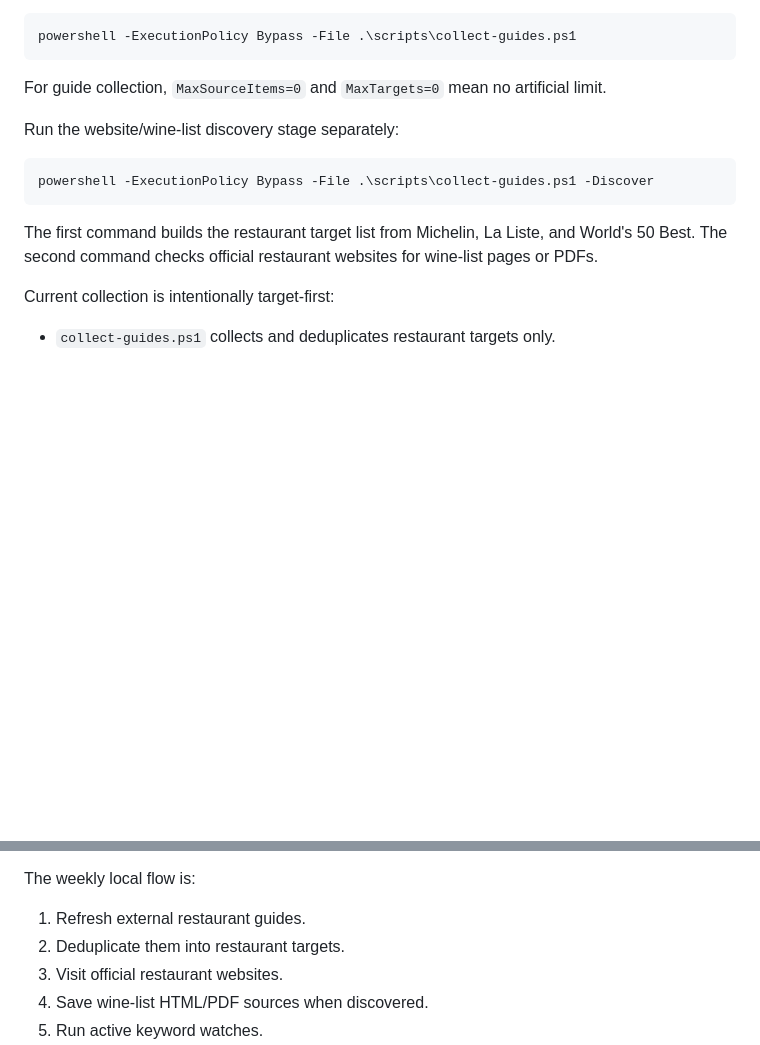
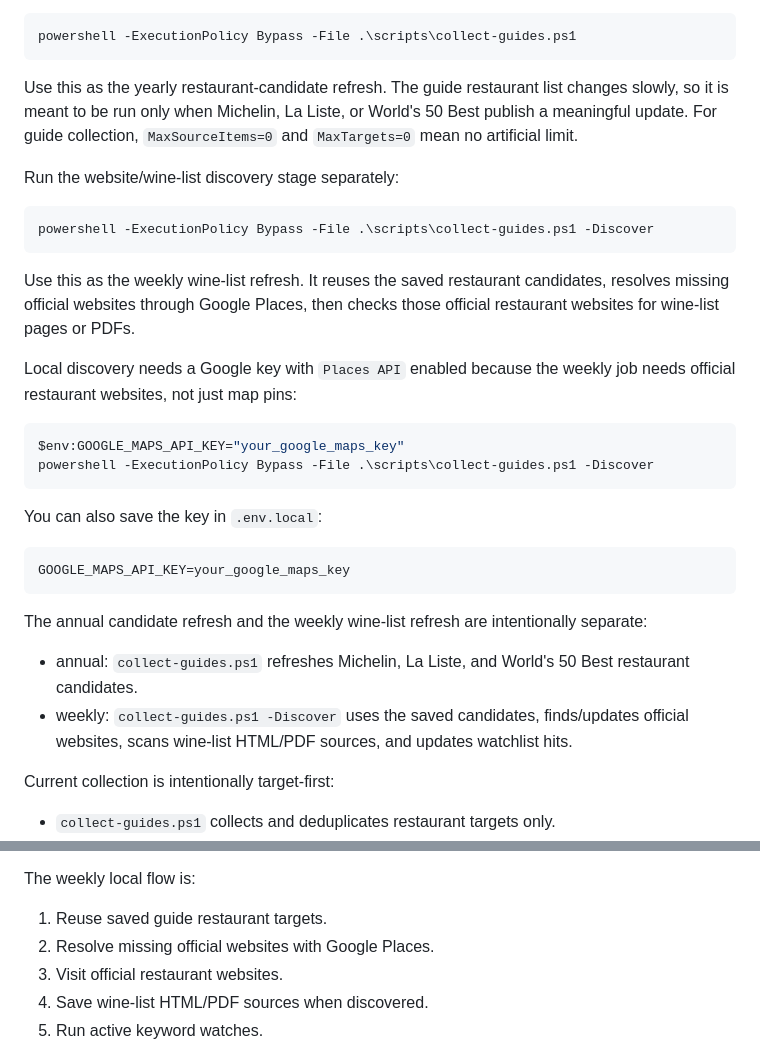
Before and after one commit to sungjoo-XCENA/whereiskelley, a Markdown page: README.md, 2 parts joined by grey strips. GitHub-like rendering; blank space fills up the shorter version.

Commit message:
Document annual candidates and weekly wine refresh

````diff
--- a/README.md
+++ b/README.md
@@ -35,7 +35,7 @@ Run the guide master-list collector:
 powershell -ExecutionPolicy Bypass -File .\scripts\collect-guides.ps1
 ```
 
-For guide collection, `MaxSourceItems=0` and `MaxTargets=0` mean no artificial limit.
+Use this as the yearly restaurant-candidate refresh. The guide restaurant list changes slowly, so it is meant to be run only when Michelin, La Liste, or World's 50 Best publish a meaningful update. For guide collection, `MaxSourceItems=0` and `MaxTargets=0` mean no artificial limit.
 
 Run the website/wine-list discovery stage separately:
 
@@ -43,7 +43,25 @@ Run the website/wine-list discovery stage separately:
 powershell -ExecutionPolicy Bypass -File .\scripts\collect-guides.ps1 -Discover
 ```
 
-The first command builds the restaurant target list from Michelin, La Liste, and World's 50 Best. The second command checks official restaurant websites for wine-list pages or PDFs.
+Use this as the weekly wine-list refresh. It reuses the saved restaurant candidates, resolves missing official websites through Google Places, then checks those official restaurant websites for wine-list pages or PDFs.
+
+Local discovery needs a Google key with `Places API` enabled because the weekly job needs official restaurant websites, not just map pins:
+
+```powershell
+$env:GOOGLE_MAPS_API_KEY="your_google_maps_key"
+powershell -ExecutionPolicy Bypass -File .\scripts\collect-guides.ps1 -Discover
+```
+
+You can also save the key in `.env.local`:
+
+```text
+GOOGLE_MAPS_API_KEY=your_google_maps_key
+```
+
+The annual candidate refresh and the weekly wine-list refresh are intentionally separate:
+
+- annual: `collect-guides.ps1` refreshes Michelin, La Liste, and World's 50 Best restaurant candidates.
+- weekly: `collect-guides.ps1 -Discover` uses the saved candidates, finds/updates official websites, scans wine-list HTML/PDF sources, and updates watchlist hits.
 
 Current collection is intentionally target-first:
 
@@ -157,8 +175,8 @@ Keyword monitoring is stored in:
 
 The weekly local flow is:
 
-1. Refresh external restaurant guides.
-2. Deduplicate them into restaurant targets.
+1. Reuse saved guide restaurant targets.
+2. Resolve missing official websites with Google Places.
 3. Visit official restaurant websites.
 4. Save wine-list HTML/PDF sources when discovered.
 5. Run active keyword watches.
````
